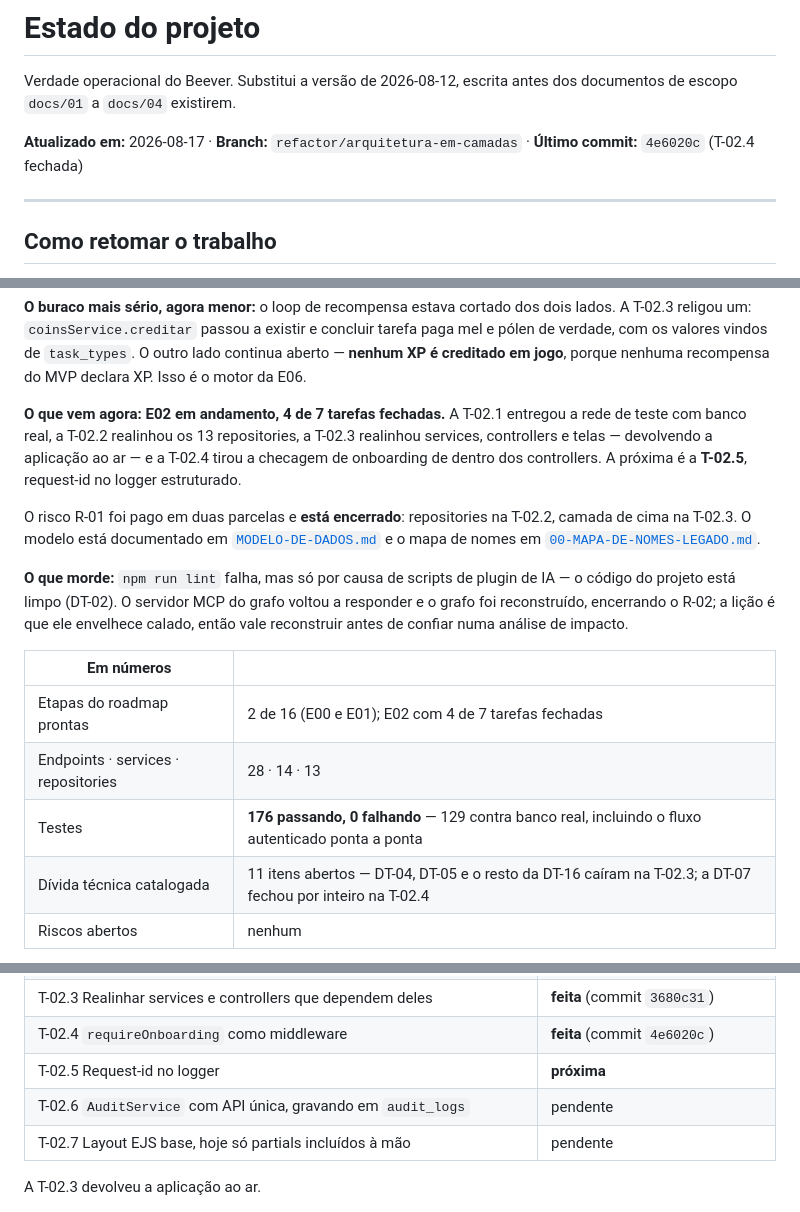
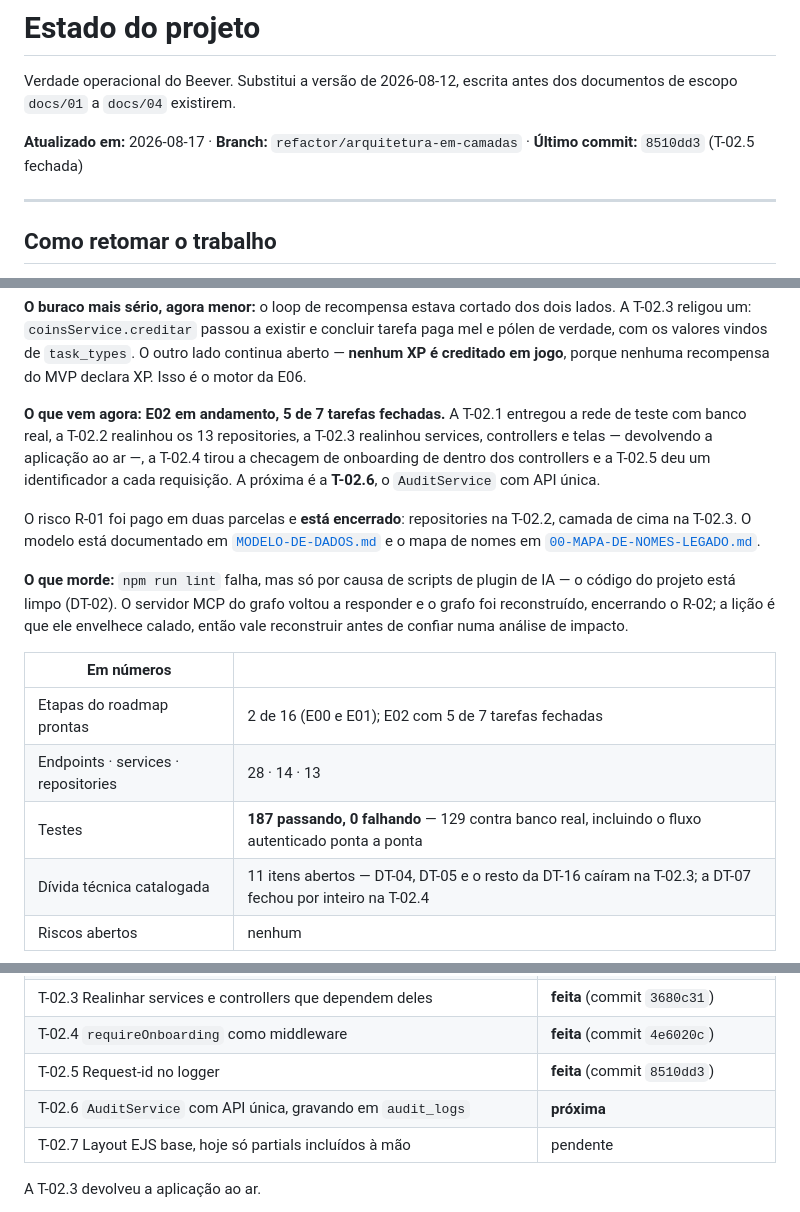
Before and after one commit to Razawaky/Beever, a Markdown page: docs/ESTADO-DO-PROJETO.md, 3 parts joined by grey strips. Drawn GitHub-style.

Commit message:
docs: registra o fechamento da T-02.5
Cinco das sete tarefas da E02 fechadas e 187 testes passando. Registra também
como o rastro por requisição foi verificado com o servidor no ar. A próxima é a
T-02.6, o AuditService com API única.

Co-Authored-By: Claude Opus 5 <noreply@anthropic.com>

```diff
--- a/docs/ESTADO-DO-PROJETO.md
+++ b/docs/ESTADO-DO-PROJETO.md
@@ -4,7 +4,7 @@ Verdade operacional do Beever. Substitui a versão de 2026-08-12, escrita antes
 dos documentos de escopo `docs/01` a `docs/04` existirem.
 
 **Atualizado em:** 2026-08-17 · **Branch:** `refactor/arquitetura-em-camadas` ·
-**Último commit:** `4e6020c` (T-02.4 fechada)
+**Último commit:** `8510dd3` (T-02.5 fechada)
 
 ---
 
@@ -59,11 +59,12 @@ concluir tarefa paga mel e pólen de verdade, com os valores vindos de
 `task_types`. O outro lado continua aberto — **nenhum XP é creditado em jogo**,
 porque nenhuma recompensa do MVP declara XP. Isso é o motor da E06.
 
-**O que vem agora:** **E02 em andamento, 4 de 7 tarefas fechadas.** A T-02.1
+**O que vem agora:** **E02 em andamento, 5 de 7 tarefas fechadas.** A T-02.1
 entregou a rede de teste com banco real, a T-02.2 realinhou os 13 repositories,
 a T-02.3 realinhou services, controllers e telas — devolvendo a aplicação ao ar
-— e a T-02.4 tirou a checagem de onboarding de dentro dos controllers. A
-próxima é a **T-02.5**, request-id no logger estruturado.
+—, a T-02.4 tirou a checagem de onboarding de dentro dos controllers e a T-02.5
+deu um identificador a cada requisição. A próxima é a **T-02.6**, o
+`AuditService` com API única.
 
 O risco R-01 foi pago em duas parcelas e **está encerrado**: repositories na
 T-02.2, camada de cima na T-02.3. O modelo está documentado em
@@ -78,9 +79,9 @@ impacto.
 
 | Em números | |
 |---|---|
-| Etapas do roadmap prontas | 2 de 16 (E00 e E01); E02 com 4 de 7 tarefas fechadas |
+| Etapas do roadmap prontas | 2 de 16 (E00 e E01); E02 com 5 de 7 tarefas fechadas |
 | Endpoints · services · repositories | 28 · 14 · 13 |
-| Testes | **176 passando, 0 falhando** — 129 contra banco real, incluindo o fluxo autenticado ponta a ponta |
+| Testes | **187 passando, 0 falhando** — 129 contra banco real, incluindo o fluxo autenticado ponta a ponta |
 | Dívida técnica catalogada | 11 itens abertos — DT-04, DT-05 e o resto da DT-16 caíram na T-02.3; a DT-07 fechou por inteiro na T-02.4 |
 | Riscos abertos | nenhum |
 
@@ -232,8 +234,8 @@ abertura da E02, está na tabela abaixo e também no próprio
 | T-02.2 Realinhar os 13 repositories ao schema novo, com teste de integração para cada | **feita** (commits `c061fa7` e `2270762`) |
 | T-02.3 Realinhar services e controllers que dependem deles | **feita** (commit `3680c31`) |
 | T-02.4 `requireOnboarding` como middleware | **feita** (commit `4e6020c`) |
-| T-02.5 Request-id no logger | **próxima** |
-| T-02.6 `AuditService` com API única, gravando em `audit_logs` | pendente |
+| T-02.5 Request-id no logger | **feita** (commit `8510dd3`) |
+| T-02.6 `AuditService` com API única, gravando em `audit_logs` | **próxima** |
 | T-02.7 Layout EJS base, hoje só partials incluídos à mão | pendente |
 
 A T-02.3 devolveu a aplicação ao ar.
```
Also changed, not shown: other parts of docs/ESTADO-DO-PROJETO.md (+3 -2 lines), docs/02-ROADMAP-ETAPAS.md (+2 -2 lines).
